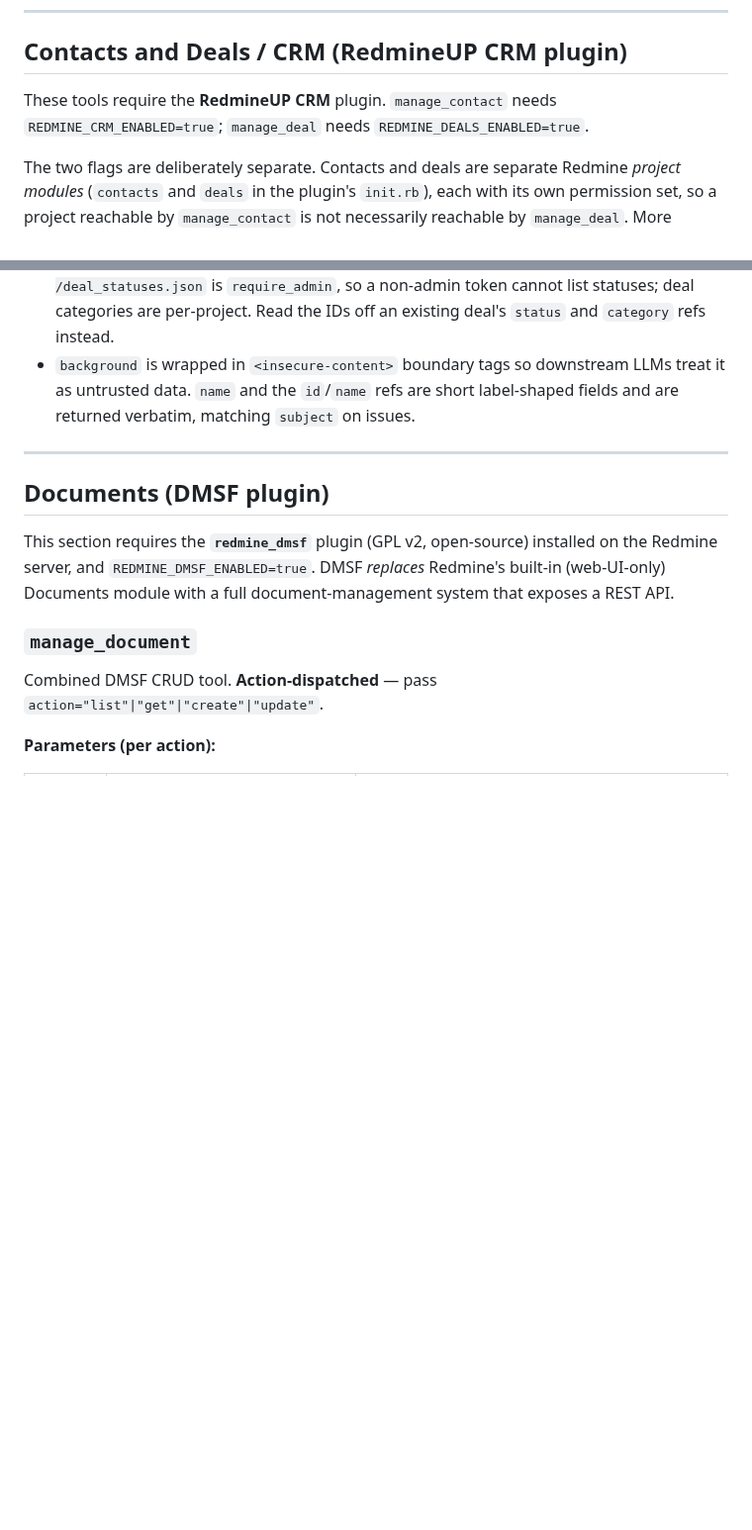
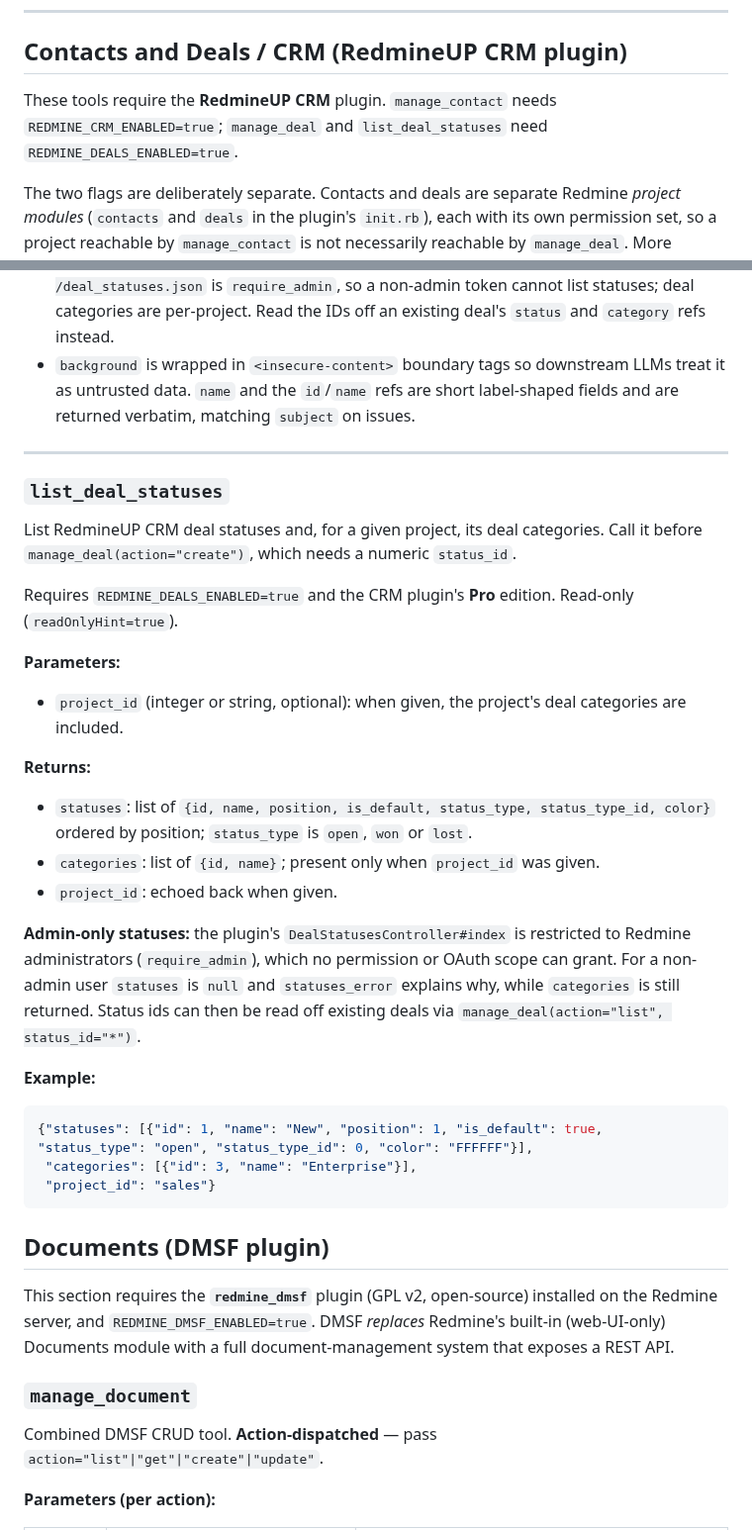
Before and after one commit to jztan/redmine-mcp-server, a Markdown page: docs/tool-reference.md, 2 parts joined by grey strips. Shown at 99% size. Drawn GitHub-style; blank space fills up the shorter version.

````diff
--- a/docs/tool-reference.md
+++ b/docs/tool-reference.md
@@ -2483,7 +2483,7 @@ manage_product(action="update", product_id=42, fields={"price": 39.99})
 
 ## Contacts and Deals / CRM (RedmineUP CRM plugin)
 
-These tools require the **RedmineUP CRM** plugin. `manage_contact` needs `REDMINE_CRM_ENABLED=true`; `manage_deal` needs `REDMINE_DEALS_ENABLED=true`.
+These tools require the **RedmineUP CRM** plugin. `manage_contact` needs `REDMINE_CRM_ENABLED=true`; `manage_deal` and `list_deal_statuses` need `REDMINE_DEALS_ENABLED=true`.
 
 The two flags are deliberately separate. Contacts and deals are separate Redmine *project modules* (`contacts` and `deals` in the plugin's `init.rb`), each with its own permission set, so a project reachable by `manage_contact` is not necessarily reachable by `manage_deal`. More importantly, the plugin's **Light** edition ships no deals at all — no `project_module :deals`, and therefore none of the `*_deals` permissions. Redmine derives its OAuth scope list from `Redmine::AccessControl.permissions` and applies `enforce_configured_scopes`, so on a Light install a deal scope cannot be held by the OAuth application and a client requesting it fails consent with `invalid_scope`. Advertising deals under `REDMINE_CRM_ENABLED` would therefore break contacts for Light deployments; a separate flag leaves them untouched.
 
@@ -2662,6 +2662,29 @@ manage_deal(action="delete", deal_id=9)
 
 ---
 
+### `list_deal_statuses`
+
+List RedmineUP CRM deal statuses and, for a given project, its deal categories. Call it before `manage_deal(action="create")`, which needs a numeric `status_id`.
+
+Requires `REDMINE_DEALS_ENABLED=true` and the CRM plugin's **Pro** edition. Read-only (`readOnlyHint=true`).
+
+**Parameters:**
+- `project_id` (integer or string, optional): when given, the project's deal categories are included.
+
+**Returns:**
+- `statuses`: list of `{id, name, position, is_default, status_type, status_type_id, color}` ordered by position; `status_type` is `open`, `won` or `lost`.
+- `categories`: list of `{id, name}`; present only when `project_id` was given.
+- `project_id`: echoed back when given.
+
+**Admin-only statuses:** the plugin's `DealStatusesController#index` is restricted to Redmine administrators (`require_admin`), which no permission or OAuth scope can grant. For a non-admin user `statuses` is `null` and `statuses_error` explains why, while `categories` is still returned. Status ids can then be read off existing deals via `manage_deal(action="list", status_id="*")`.
+
+**Example:**
+```json
+{"statuses": [{"id": 1, "name": "New", "position": 1, "is_default": true, "status_type": "open", "status_type_id": 0, "color": "FFFFFF"}],
+ "categories": [{"id": 3, "name": "Enterprise"}],
+ "project_id": "sales"}
+```
+
 ## Documents (DMSF plugin)
 
 This section requires the **`redmine_dmsf`** plugin (GPL v2, open-source) installed on the Redmine server, and `REDMINE_DMSF_ENABLED=true`. DMSF *replaces* Redmine's built-in (web-UI-only) Documents module with a full document-management system that exposes a REST API.
````
Also changed, not shown: CHANGELOG.md (+6 -0 lines), README.md (+4 -3 lines).
